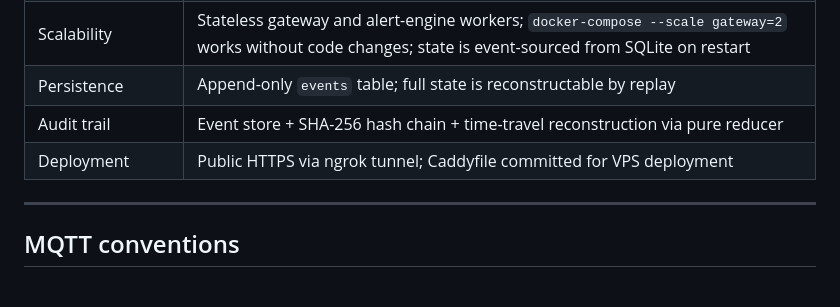
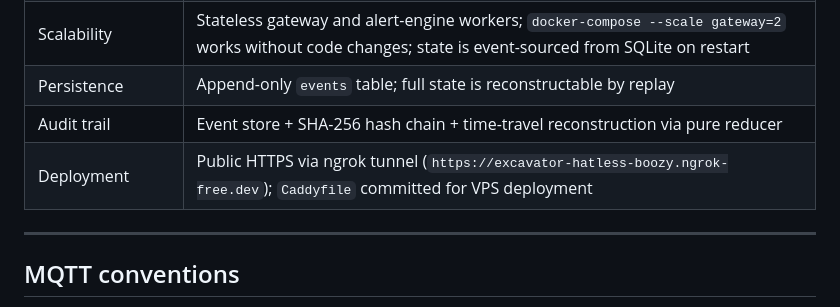
Before and after one commit to hiyafinch/fleet-monitor, a Markdown page: README.md, the part around the change. GitHub-like rendering.

Commit message:
Pre-demo fixes: Perfect Framework scene, EIP citation URL, deployment note

```diff
--- a/README.md
+++ b/README.md
@@ -200,7 +200,7 @@ Table: `events`
 | Scalability | Stateless gateway and alert-engine workers; `docker-compose --scale gateway=2` works without code changes; state is event-sourced from SQLite on restart |
 | Persistence | Append-only `events` table; full state is reconstructable by replay |
 | Audit trail | Event store + SHA-256 hash chain + time-travel reconstruction via pure reducer |
-| Deployment | Public HTTPS via ngrok tunnel; Caddyfile committed for VPS deployment |
+| Deployment | Public HTTPS via ngrok tunnel (`https://excavator-hatless-boozy.ngrok-free.dev`); `Caddyfile` committed for VPS deployment |
 
 ---
 
```
